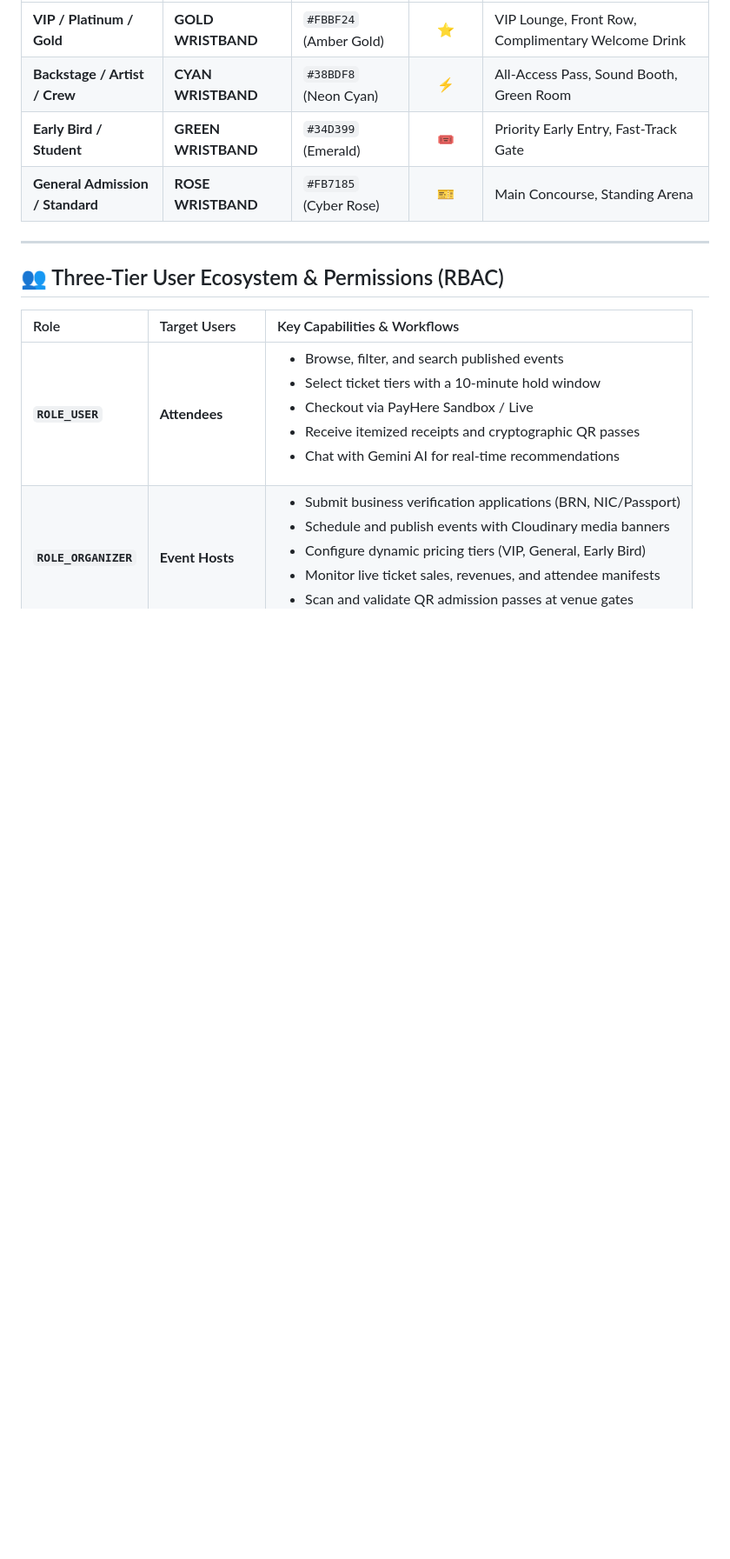
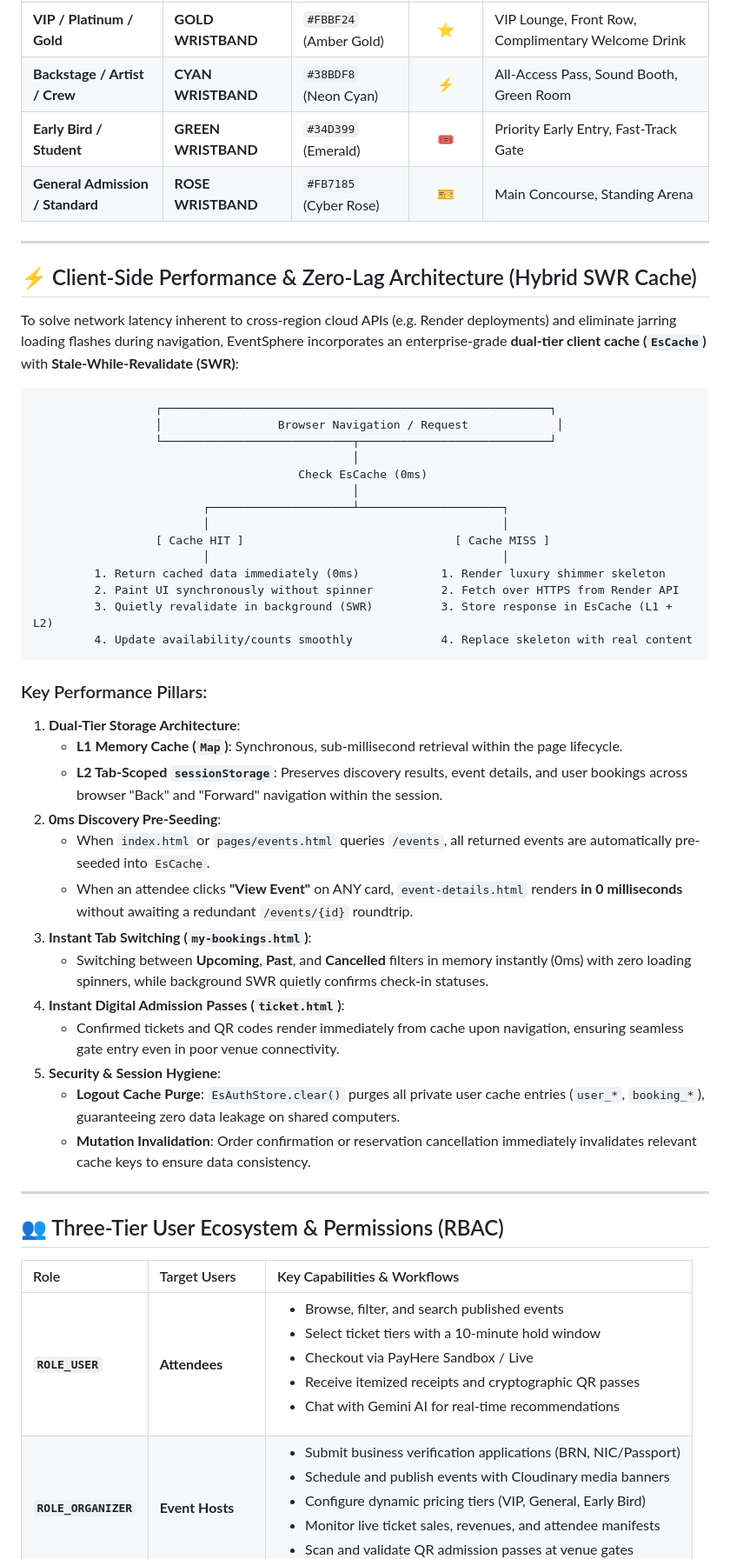
Before and after one commit to lasandisal/EventSphere-App, a Markdown page: README.md, the part around one of its changes. Shown at 87% size. Drawn GitHub-style; blank space fills up the shorter version.

Commit message:
docs: document hybrid client cache and zero-lag SWR architecture in README

````diff
--- a/README.md
+++ b/README.md
@@ -152,6 +152,44 @@ Follow this guide to demonstrate the complete lifecycle from purchase to gate ch
 
 ---
 
+## ⚡ Client-Side Performance & Zero-Lag Architecture (Hybrid SWR Cache)
+
+To solve network latency inherent to cross-region cloud APIs (e.g. Render deployments) and eliminate jarring loading flashes during navigation, EventSphere incorporates an enterprise-grade **dual-tier client cache (`EsCache`)** with **Stale-While-Revalidate (SWR)**:
+
+```
+                  ┌─────────────────────────────────────────────────────────┐
+                  │                 Browser Navigation / Request             │
+                  └────────────────────────────┬────────────────────────────┘
+                                               │
+                                       Check EsCache (0ms)
+                                               │
+                         ┌─────────────────────┴─────────────────────┐
+                         │                                           │
+                  [ Cache HIT ]                               [ Cache MISS ]
+                         │                                           │
+         1. Return cached data immediately (0ms)            1. Render luxury shimmer skeleton
+         2. Paint UI synchronously without spinner          2. Fetch over HTTPS from Render API
+         3. Quietly revalidate in background (SWR)          3. Store response in EsCache (L1 + L2)
+         4. Update availability/counts smoothly             4. Replace skeleton with real content
+```
+
+### Key Performance Pillars:
+1. **Dual-Tier Storage Architecture**:
+   * **L1 Memory Cache (`Map`)**: Synchronous, sub-millisecond retrieval within the page lifecycle.
+   * **L2 Tab-Scoped `sessionStorage`**: Preserves discovery results, event details, and user bookings across browser "Back" and "Forward" navigation within the session.
+2. **0ms Discovery Pre-Seeding**:
+   * When `index.html` or `pages/events.html` queries `/events`, all returned events are automatically pre-seeded into `EsCache`.
+   * When an attendee clicks **"View Event"** on ANY card, `event-details.html` renders **in 0 milliseconds** without awaiting a redundant `/events/{id}` roundtrip.
+3. **Instant Tab Switching (`my-bookings.html`)**:
+   * Switching between **Upcoming**, **Past**, and **Cancelled** filters in memory instantly (0ms) with zero loading spinners, while background SWR quietly confirms check-in statuses.
+4. **Instant Digital Admission Passes (`ticket.html`)**:
+   * Confirmed tickets and QR codes render immediately from cache upon navigation, ensuring seamless gate entry even in poor venue connectivity.
+5. **Security & Session Hygiene**:
+   * **Logout Cache Purge**: `EsAuthStore.clear()` purges all private user cache entries (`user_*`, `booking_*`), guaranteeing zero data leakage on shared computers.
+   * **Mutation Invalidation**: Order confirmation or reservation cancellation immediately invalidates relevant cache keys to ensure data consistency.
+
+---
+
 ## 👥 Three-Tier User Ecosystem & Permissions (RBAC)
 
 | Role | Target Users | Key Capabilities & Workflows |
````
Also changed, not shown: other parts of README.md (+5 -4 lines).
